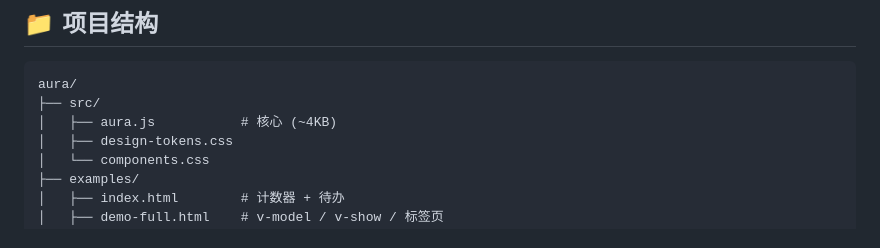
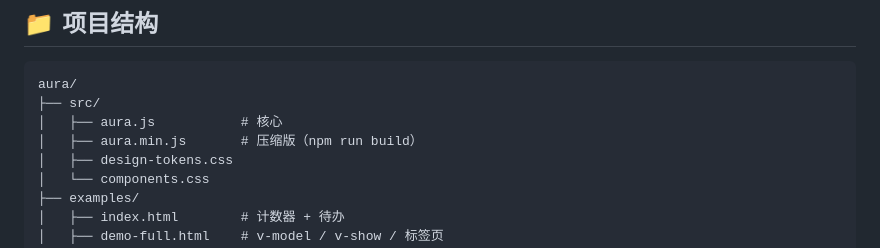
Before and after one commit to linyixia45/aura, a Markdown page: README.md, the part around the change. Drawn GitHub-style.

````diff
--- a/README.md
+++ b/README.md
@@ -120,7 +120,8 @@ git clone -b v0.1.0 https://github.com/linyixia45/aura.git
 ```
 aura/
 ├── src/
-│   ├── aura.js           # 核心 (~4KB)
+│   ├── aura.js           # 核心
+│   ├── aura.min.js       # 压缩版（npm run build）
 │   ├── design-tokens.css
 │   └── components.css
 ├── examples/
````
Also changed, not shown: CHANGELOG.md (added, +14 -0 lines).
